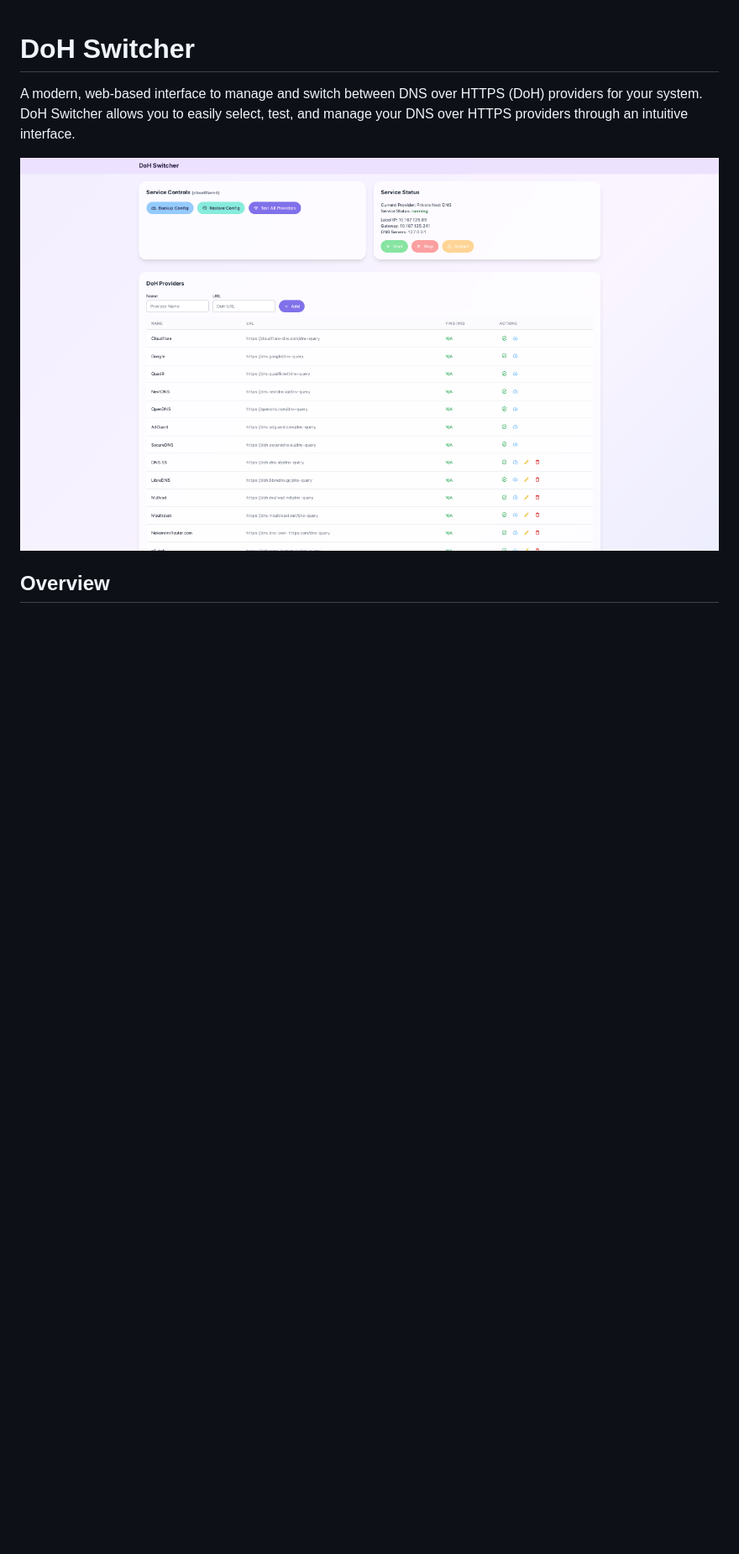
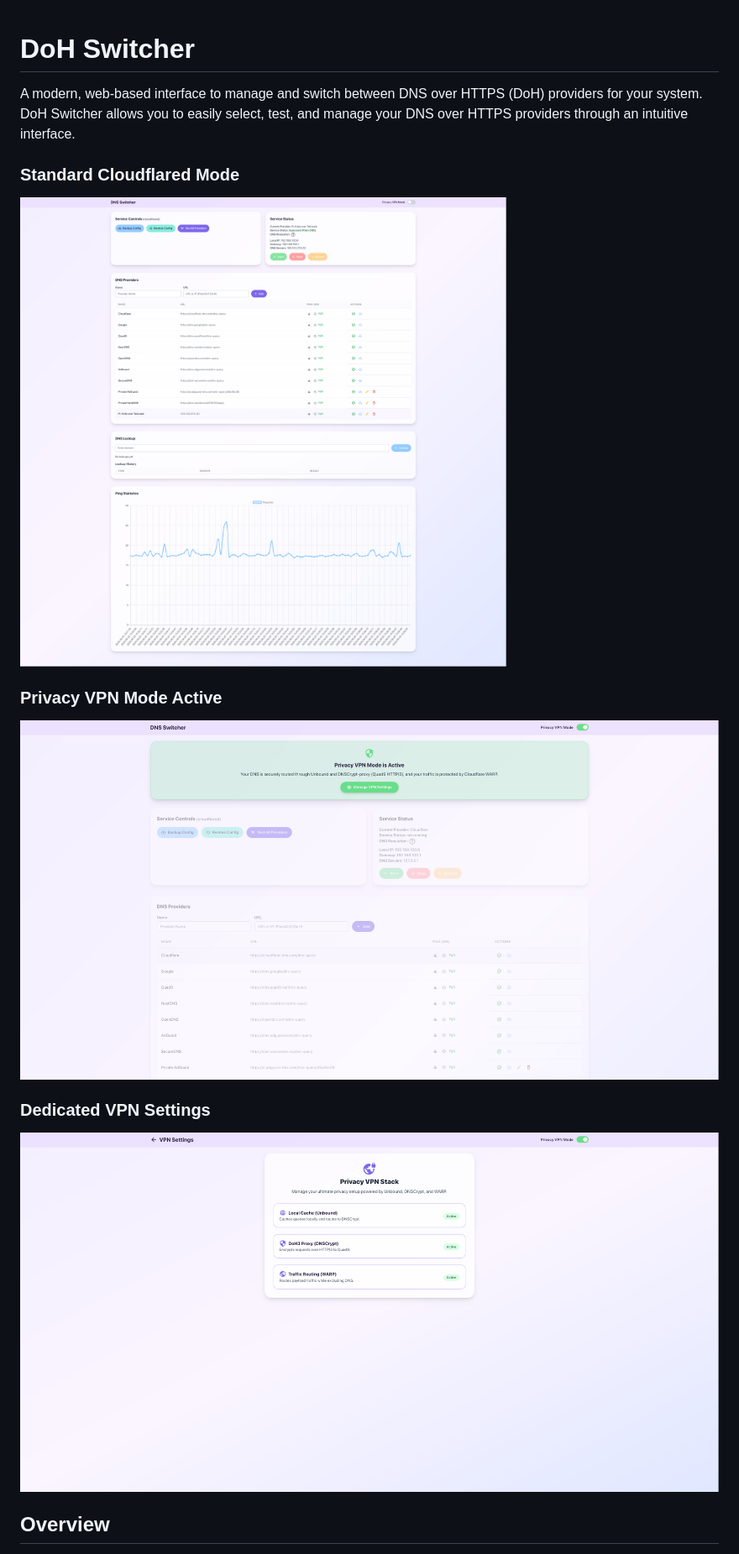
Before and after one commit to 1999AZZAR/doh-switcher, a Markdown page: README.md, the part around the change. Shown: that part at 84% size. Rendered like a GitHub page; pictures changed too: assets/demo/Screenshot_normal.png (added), assets/demo/Screenshot_vpn_active.png (added), assets/demo/Screenshot_vpn_settings.png (added); blank space fills up the shorter version.

Commit message:
docs: showcase the new UI and Privacy VPN mode screenshots

```diff
--- a/README.md
+++ b/README.md
@@ -2,7 +2,14 @@
 
 A modern, web-based interface to manage and switch between DNS over HTTPS (DoH) providers for your system. DoH Switcher allows you to easily select, test, and manage your DNS over HTTPS providers through an intuitive interface.
 
-![DoH Switcher](screenshot.png)
+### Standard Cloudflared Mode
+![DoH Switcher Normal Mode](assets/demo/Screenshot_normal.png)
+
+### Privacy VPN Mode Active
+![VPN Active Banner](assets/demo/Screenshot_vpn_active.png)
+
+### Dedicated VPN Settings
+![VPN Settings](assets/demo/Screenshot_vpn_settings.png)
 
 ## Overview
 
```
